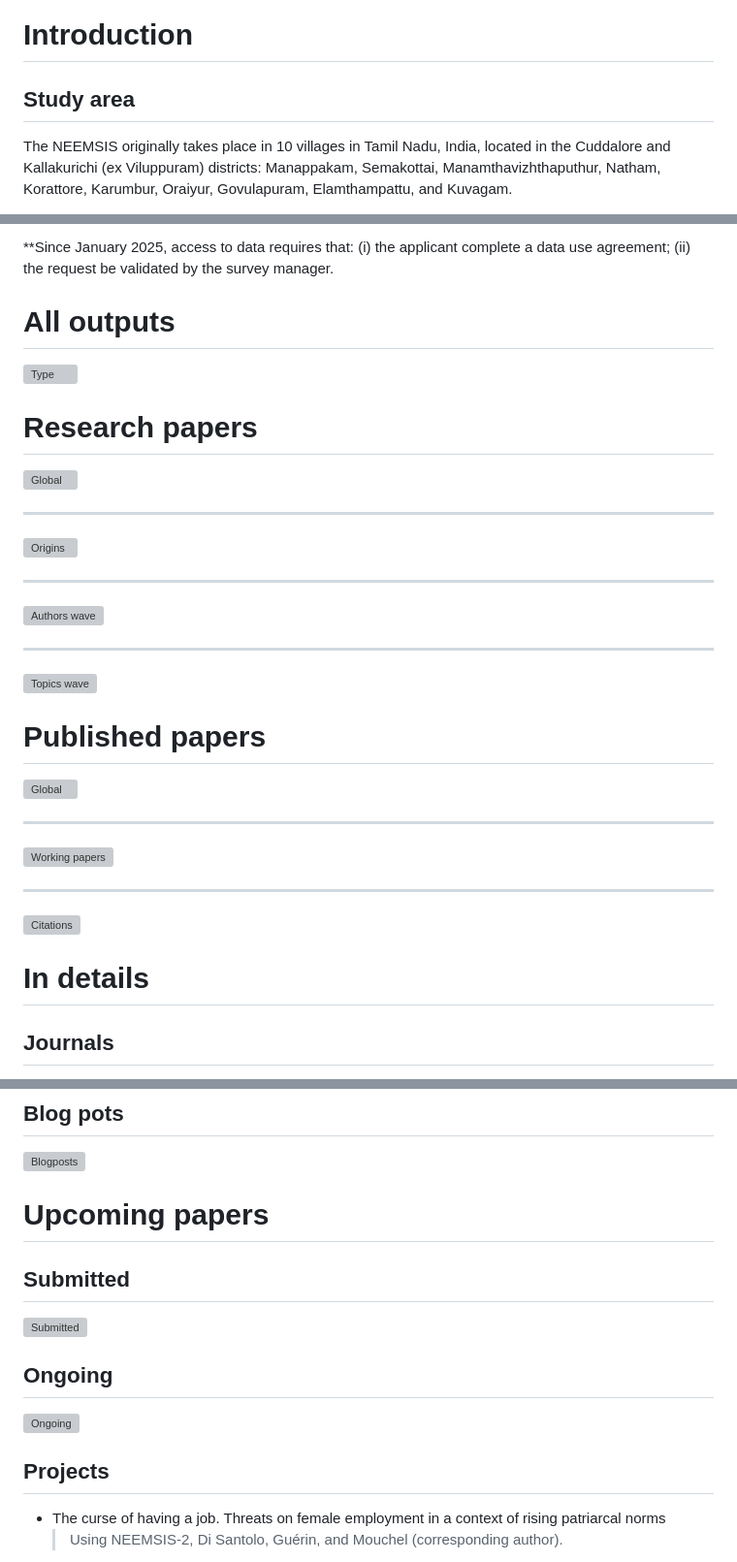
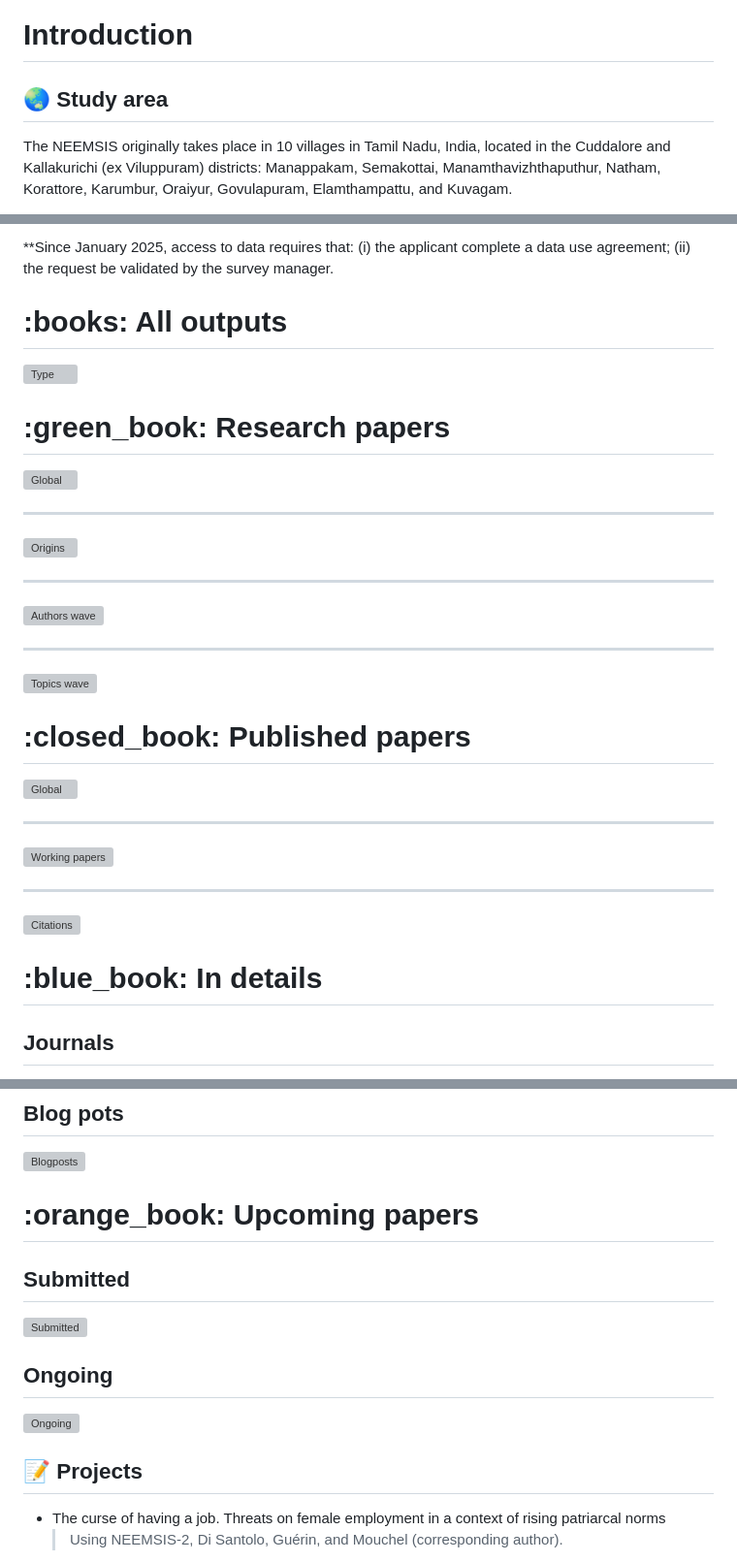
Before and after one commit to arnaudnatal/State_of_NEEMSIS_Research, a Markdown page: README.md, 3 parts joined by grey strips. Shown at 97% size. GitHub-like rendering; grey boxes are pictures that could not be loaded.

```diff
--- a/README.md
+++ b/README.md
@@ -55,7 +55,7 @@ These data collections are carried out within the framework of the <a href="http
 
 <h1 id="introduction">Introduction</h1>
 
-## Study area
+## :earth_asia: Study area
 
 The NEEMSIS originally takes place in 10 villages in Tamil Nadu, India, located in the Cuddalore and Kallakurichi (ex Viluppuram) districts: Manappakam, Semakottai, Manamthavizhthaputhur, Natham, Korattore, Karumbur, Oraiyur, Govulapuram, Elamthampattu, and Kuvagam.
 
@@ -140,12 +140,12 @@ Data are freely available on [DataSuds](https://dataverse.ird.fr/dataverse/odrii
 
 
 
-<h1 id="alloutputs">All outputs</h1>
+<h1 id="alloutputs">:books: All outputs</h1>
 
 ![Type](https://raw.githubusercontent.com/arnaudnatal/State_of_NEEMSIS_Research/refs/heads/main/Stata_cmd/Stata_fig/A_type.svg)
 
 
-<h1 id="researchpapers">Research papers</h1>
+<h1 id="researchpapers">:green_book: Research papers</h1>
 
 ![Global](https://raw.githubusercontent.com/arnaudnatal/State_of_NEEMSIS_Research/refs/heads/main/Stata_cmd/Stata_fig/RP_global.svg)
 
@@ -162,7 +162,7 @@ Data are freely available on [DataSuds](https://dataverse.ird.fr/dataverse/odrii
 ![Topics wave](https://raw.githubusercontent.com/arnaudnatal/State_of_NEEMSIS_Research/refs/heads/main/Stata_cmd/Stata_fig/RP_topicswave.svg)
 
 
-<h1 id="publishedpapers">Published papers</h1>
+<h1 id="publishedpapers">:closed_book: Published papers</h1>
 
 
 ![Global](https://raw.githubusercontent.com/arnaudnatal/State_of_NEEMSIS_Research/refs/heads/main/Stata_cmd/Stata_fig/PP_global.svg)
@@ -175,7 +175,7 @@ Data are freely available on [DataSuds](https://dataverse.ird.fr/dataverse/odrii
 
 ![Citations](https://raw.githubusercontent.com/arnaudnatal/State_of_NEEMSIS_Research/refs/heads/main/Stata_cmd/Stata_fig/PP_citations.svg)
 
-<h1 id="indetails">In details</h1>
+<h1 id="indetails">:blue_book: In details</h1>
 
 ## Journals
 
@@ -191,7 +191,7 @@ Data are freely available on [DataSuds](https://dataverse.ird.fr/dataverse/odrii
 ![Blogposts](https://raw.githubusercontent.com/arnaudnatal/State_of_NEEMSIS_Research/refs/heads/main/Stata_cmd/Stata_fig/BP_global.svg)
 
 
-<h1 id="upcomingpapers">Upcoming papers</h1>
+<h1 id="upcomingpapers">:orange_book: Upcoming papers</h1>
 
 ## Submitted
 
@@ -203,7 +203,7 @@ Data are freely available on [DataSuds](https://dataverse.ird.fr/dataverse/odrii
 ![Ongoing](https://raw.githubusercontent.com/arnaudnatal/State_of_NEEMSIS_Research/refs/heads/main/Stata_cmd/Stata_fig/OG_global.svg)
 
 
-## Projects
+## :memo: Projects
 
 - The curse of having a job. Threats on female employment in a context of rising patriarcal norms
    > Using NEEMSIS-2, Di Santolo, Guérin, and Mouchel (corresponding author).
```
